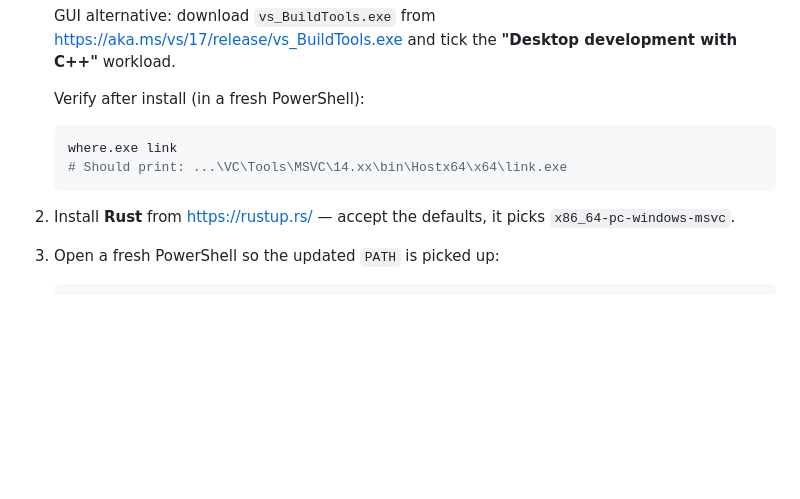
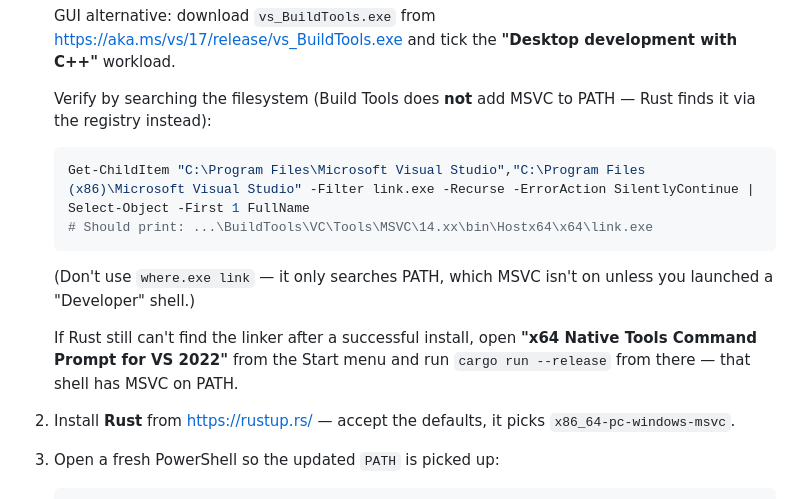
Before and after one commit to zhovner/ffoie, a Markdown page: README.md, the part around the change. GitHub-like rendering; blank space fills up the shorter version.

Commit message:
Fix misleading link.exe verification on Windows

````diff
--- a/README.md
+++ b/README.md
@@ -75,11 +75,18 @@ Backend: **Vulkan** (falls back to OpenGL on systems without Vulkan).
    <https://aka.ms/vs/17/release/vs_BuildTools.exe> and tick the
    **"Desktop development with C++"** workload.
 
-   Verify after install (in a fresh PowerShell):
+   Verify by searching the filesystem (Build Tools does **not** add MSVC to
+   PATH — Rust finds it via the registry instead):
    ```powershell
-   where.exe link
-   # Should print: ...\VC\Tools\MSVC\14.xx\bin\Hostx64\x64\link.exe
+   Get-ChildItem "C:\Program Files\Microsoft Visual Studio","C:\Program Files (x86)\Microsoft Visual Studio" -Filter link.exe -Recurse -ErrorAction SilentlyContinue | Select-Object -First 1 FullName
+   # Should print: ...\BuildTools\VC\Tools\MSVC\14.xx\bin\Hostx64\x64\link.exe
    ```
+   (Don't use `where.exe link` — it only searches PATH, which MSVC isn't on
+   unless you launched a "Developer" shell.)
+
+   If Rust still can't find the linker after a successful install, open
+   **"x64 Native Tools Command Prompt for VS 2022"** from the Start menu and
+   run `cargo run --release` from there — that shell has MSVC on PATH.
 
 2. Install **Rust** from <https://rustup.rs/> — accept the defaults, it picks
    `x86_64-pc-windows-msvc`.
````
